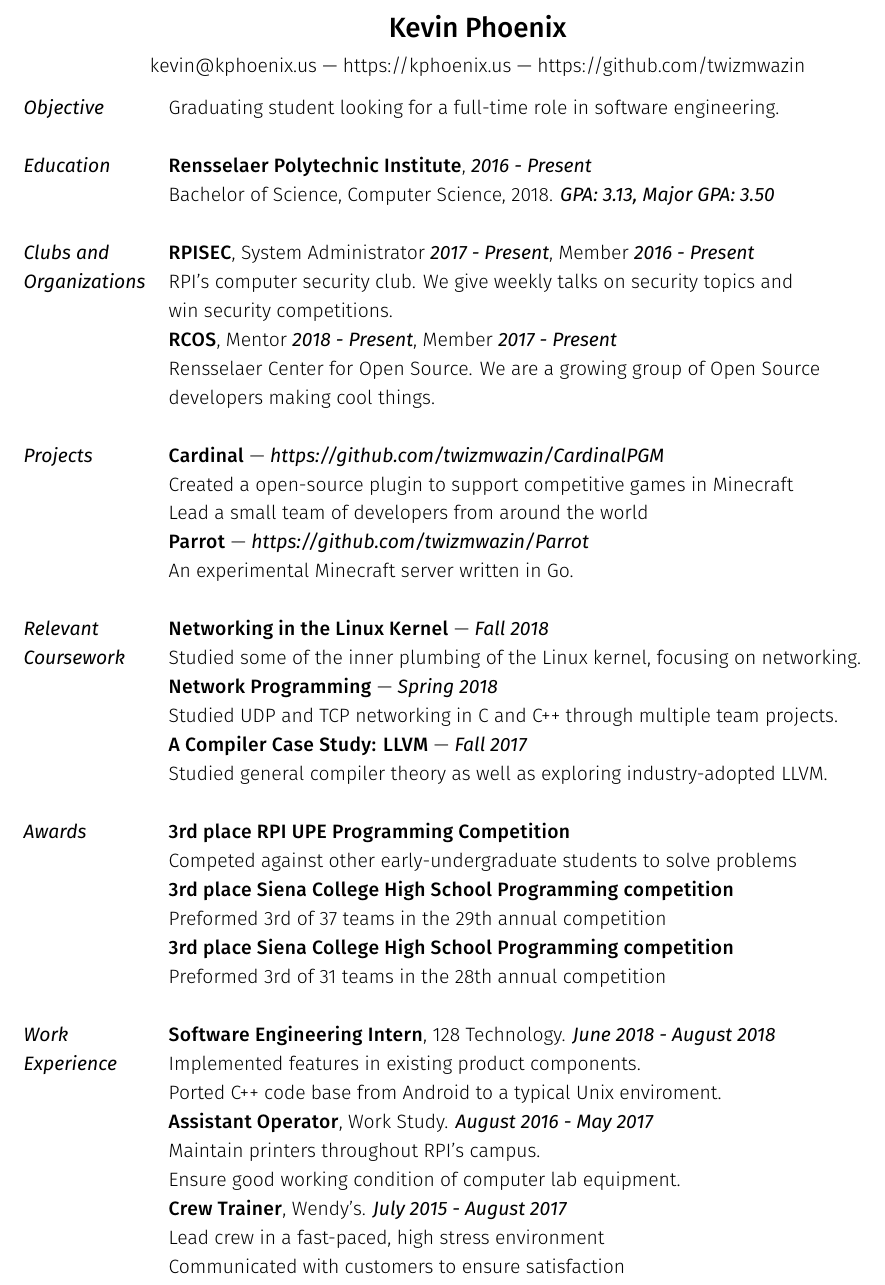
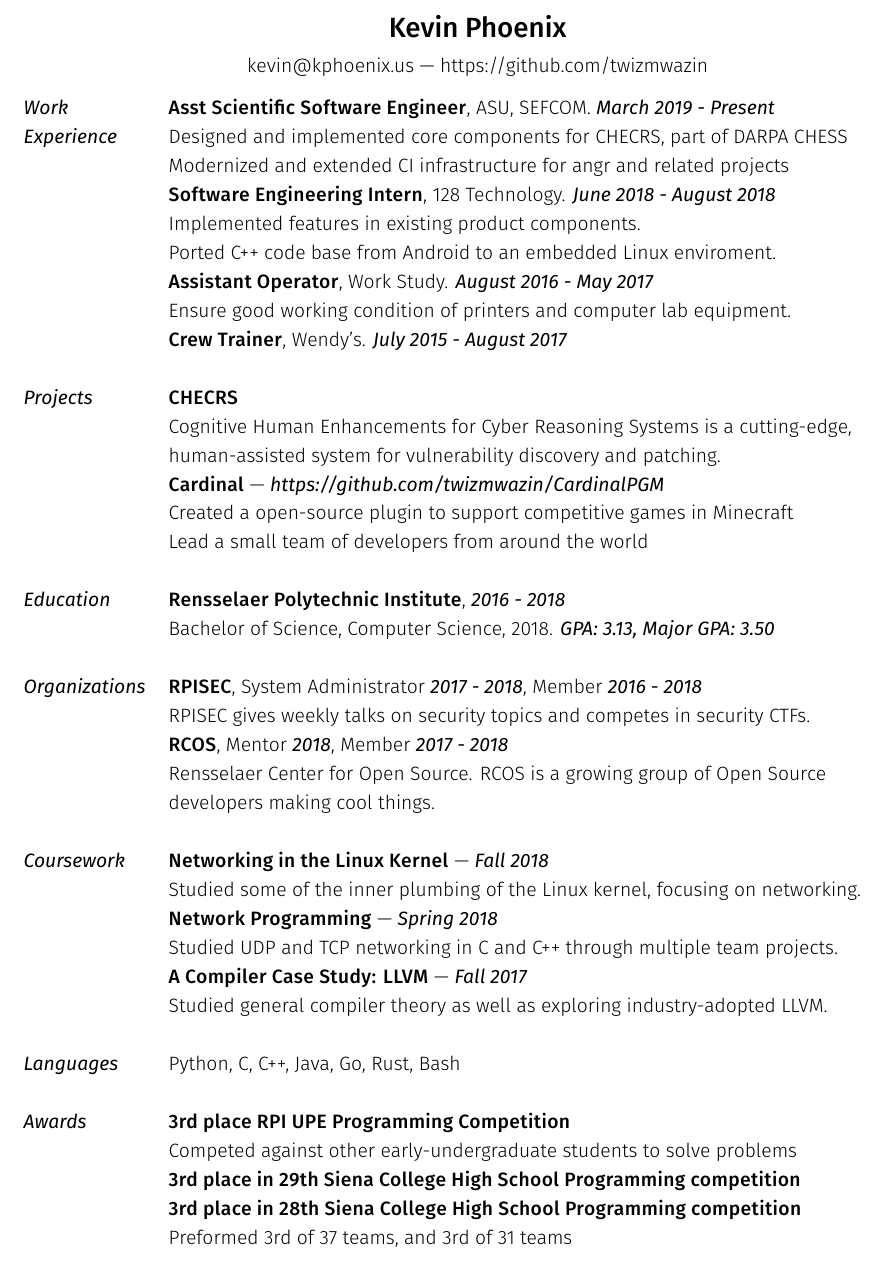
Before and after one commit to twizmwazin/Resume, a LaTeX CV (resume.tex): part of the page, cut so that both start at the same text. Compiled offline with XeLaTeX.

Commit message:
Add updates from last November

```diff
--- a/resume.tex
+++ b/resume.tex
@@ -23,43 +23,50 @@
 \begin{center}
     \Large{\textbf{Kevin Phoenix}} \normalsize \\
     \vspace{1mm}
-    kevin@kphoenix.us --- https://kphoenix.us --- https://github.com/twizmwazin
+    kevin@kphoenix.us --- https://github.com/twizmwazin
 \end{center}
 
 
 \noindent
 \begin{tabular}{@{} l l}
 
-  \textit{Objective}
-  & Graduating student looking for a full-time role in software engineering. \\
+  \textit{Work}
+  & \entrytitle{Asst Scientific Software Engineer}, ASU, SEFCOM. \textit{March 2019 - Present} \\
+  \textit{Experience}
+  & Designed and implemented core components for CHECRS, part of DARPA CHESS \\
+  & Modernized and extended CI infrastructure for angr and related projects \\
+  & \entrytitle{Software Engineering Intern}, 128 Technology. \textit{June 2018 - August 2018} \\
+  & Implemented features in existing product components. \\
+  & Ported C++ code base from Android to an embedded Linux enviroment. \\
+  & \entrytitle{Assistant Operator}, Work Study. \textit{August 2016 - May 2017} \\
+  & Ensure good working condition of printers and computer lab equipment. \\
+  & \entrytitle{Crew Trainer}, Wendy's. \textit{July 2015 - August 2017} \\
+  & \\
+
+  \textit{Projects}
+  & \entrytitle{CHECRS} \\
+  & Cognitive Human Enhancements for Cyber Reasoning Systems is a cutting-edge, \\
+  & human-assisted system for vulnerability discovery and patching. \\
+  & \entrytitle{Cardinal} --- \textit{https://github.com/twizmwazin/CardinalPGM} \\
+  & Created a open-source plugin to support competitive games in Minecraft \\
+  & Lead a small team of developers from around the world \\
   & \\
 
   \textit{Education}
-  & \entrytitle{Rensselaer Polytechnic Institute}, \textit{2016 - Present} \\
+  & \entrytitle{Rensselaer Polytechnic Institute}, \textit{2016 - 2018} \\
   & Bachelor of Science, Computer Science, 2018. \textit{GPA: 3.13, Major GPA: 3.50} \\
   & \\
 
-  \textit{Clubs and}
-  & \entrytitle{RPISEC}, System Administrator \textit{2017 - Present}, Member \textit{2016 - Present} \\
   \textit{Organizations}
-  & RPI's computer security club. We give weekly talks on security topics and \\
-  & win security competitions. \\
-  & \entrytitle{RCOS}, Mentor \textit{2018 - Present}, Member \textit{2017 - Present} \\
-  & Rensselaer Center for Open Source. We are a growing group of Open Source \\
+  & \entrytitle{RPISEC}, System Administrator \textit{2017 - 2018}, Member \textit{2016 - 2018} \\
+  & RPISEC gives weekly talks on security topics and competes in security CTFs. \\
+  & \entrytitle{RCOS}, Mentor \textit{2018}, Member \textit{2017 - 2018} \\
+  & Rensselaer Center for Open Source. RCOS is a growing group of Open Source \\
   & developers making cool things. \\
   & \\
 
-  \textit{Projects}
-  & \entrytitle{Cardinal} --- \textit{https://github.com/twizmwazin/CardinalPGM} \\
-  & Created a open-source plugin to support competitive games in Minecraft \\
-  & Lead a small team of developers from around the world \\
-  & \entrytitle{Parrot} --- \textit{https://github.com/twizmwazin/Parrot} \\
-  & An experimental Minecraft server written in Go. \\
-  & \\
-
-  \textit{Relevant}
+  \textit{Coursework}
   & \entrytitle{Networking in the Linux Kernel} --- \textit{Fall 2018} \\
-  \textit{Coursework}
   & Studied some of the inner plumbing of the Linux kernel, focusing on networking. \\
   & \entrytitle{Network Programming} --- \textit{Spring 2018} \\
   & Studied UDP and TCP networking in C and C++ through multiple team projects. \\
@@ -67,30 +74,17 @@
   & Studied general compiler theory as well as exploring industry-adopted LLVM. \\
   & \\
 
-%  \textit{Languages}
-%  & \textbf{C, C++, Python, Java, Go, Linux} \\
-%  & \\
+  \textit{Languages}
+  & Python, C, C++, Java, Go, Rust, Bash \\
+  & \\
 
   \textit{Awards}
   & \entrytitle{3rd place RPI UPE Programming Competition} \\
   & Competed against other early-undergraduate students to solve problems \\
-  & \entrytitle{3rd place Siena College High School Programming competition} \\
-  & Preformed 3rd of 37 teams in the 29th annual competition \\
-  & \entrytitle{3rd place Siena College High School Programming competition} \\
-  & Preformed 3rd of 31 teams in the 28th annual competition \\
+  & \entrytitle{3rd place in 29th Siena College High School Programming competition} \\
+  & \entrytitle{3rd place in 28th Siena College High School Programming competition} \\
+  & Preformed 3rd of 37 teams, and 3rd of 31 teams \\
   & \\
-
-  \textit{Work}
-  & \entrytitle{Software Engineering Intern}, 128 Technology. \textit{June 2018 - August 2018} \\
-  \textit{Experience}
-  & Implemented features in existing product components. \\
-  & Ported C++ code base from Android to a typical Unix enviroment. \\
-  & \entrytitle{Assistant Operator}, Work Study. \textit{August 2016 - May 2017} \\
-  & Maintain printers throughout RPI's campus. \\
-  & Ensure good working condition of computer lab equipment. \\
-  & \entrytitle{Crew Trainer}, Wendy's. \textit{July 2015 - August 2017} \\
-  & Lead crew in a fast-paced, high stress environment \\
-  & Communicated with customers to ensure satisfaction \\
 
 \end{tabular}
 
```
